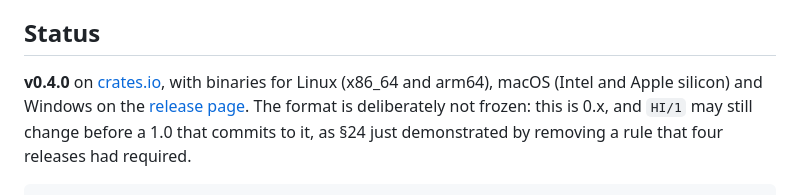
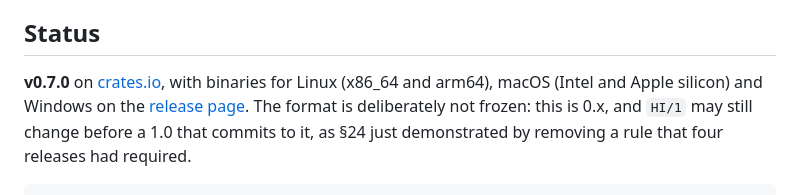
Before and after one commit to CorvidLabs/hi, a Markdown page: README.md, the part around the change. GitHub-like rendering.

```diff
--- a/README.md
+++ b/README.md
@@ -335,7 +335,7 @@ on their own product to find it, and the first fix we shipped for it was the wro
 
 ## Status
 
-**v0.4.0** on [crates.io](https://crates.io/crates/human-intent), with binaries for Linux (x86_64
+**v0.7.0** on [crates.io](https://crates.io/crates/human-intent), with binaries for Linux (x86_64
 and arm64), macOS (Intel and Apple silicon) and Windows on the
 [release page](https://github.com/CorvidLabs/hi/releases). The format is
 deliberately not frozen: this is 0.x, and `HI/1` may still change before a 1.0 that commits to it,
```
Also changed, not shown: CLAUDE.md (+1 -1 lines).
